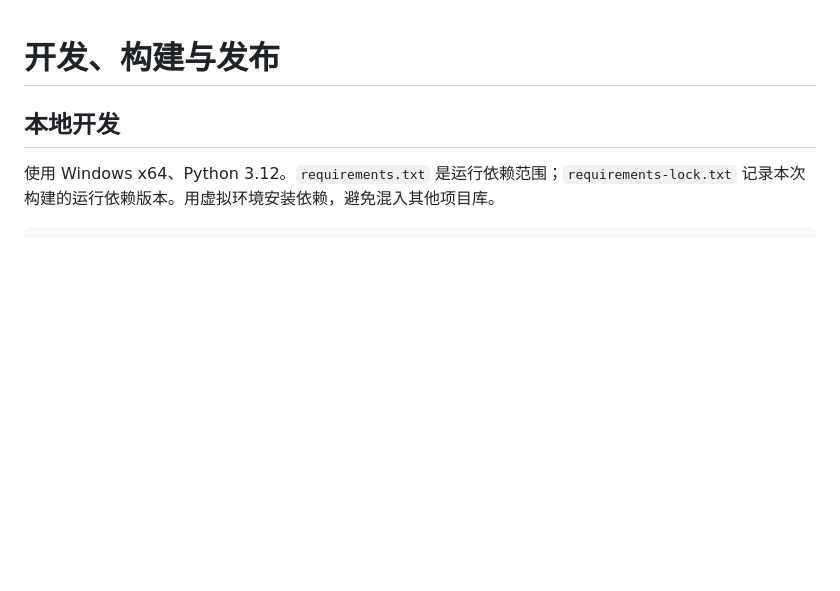
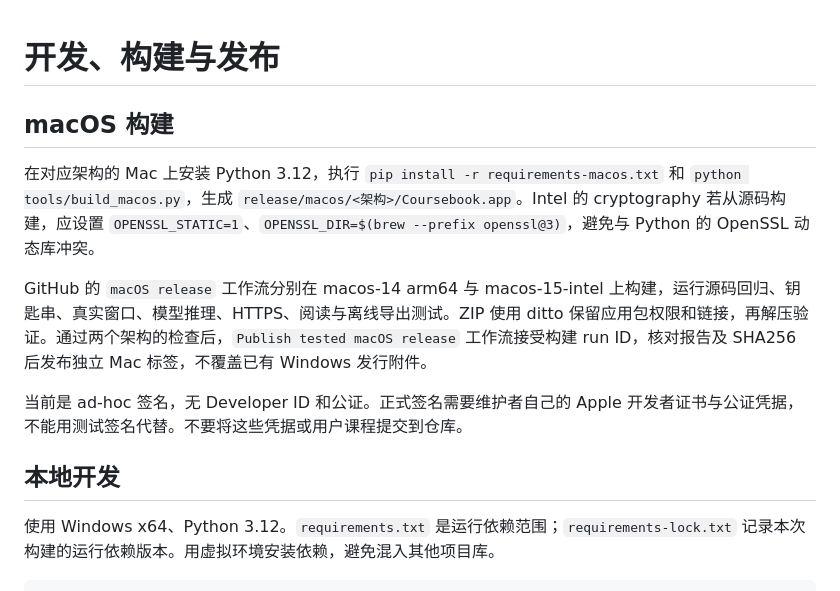
Before and after one commit to yunmyuki/coursebook, a Markdown page: docs/development.md, the part around the change. Drawn GitHub-style; blank space fills up the shorter version.

```diff
--- a/docs/development.md
+++ b/docs/development.md
@@ -1,4 +1,12 @@
 # 开发、构建与发布
+
+## macOS 构建
+
+在对应架构的 Mac 上安装 Python 3.12，执行 `pip install -r requirements-macos.txt` 和 `python tools/build_macos.py`，生成 `release/macos/<架构>/Coursebook.app`。Intel 的 cryptography 若从源码构建，应设置 `OPENSSL_STATIC=1`、`OPENSSL_DIR=$(brew --prefix openssl@3)`，避免与 Python 的 OpenSSL 动态库冲突。
+
+GitHub 的 `macOS release` 工作流分别在 macos-14 arm64 与 macos-15-intel 上构建，运行源码回归、钥匙串、真实窗口、模型推理、HTTPS、阅读与离线导出测试。ZIP 使用 ditto 保留应用包权限和链接，再解压验证。通过两个架构的检查后，`Publish tested macOS release` 工作流接受构建 run ID，核对报告及 SHA256 后发布独立 Mac 标签，不覆盖已有 Windows 发行附件。
+
+当前是 ad-hoc 签名，无 Developer ID 和公证。正式签名需要维护者自己的 Apple 开发者证书与公证凭据，不能用测试签名代替。不要将这些凭据或用户课程提交到仓库。
 
 ## 本地开发
 
```
Also changed, not shown: README.md (+6 -2 lines), docs/quickstart.md (+2 -0 lines).
